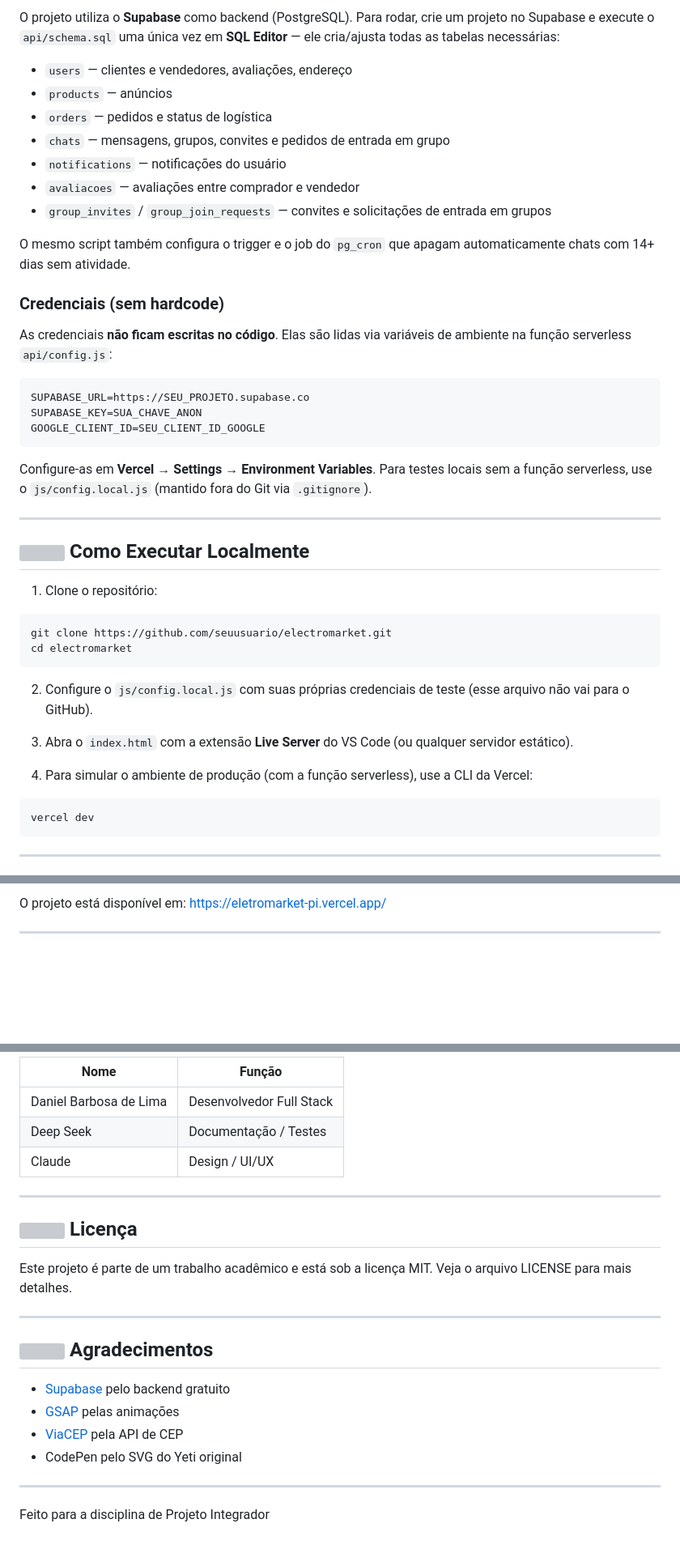
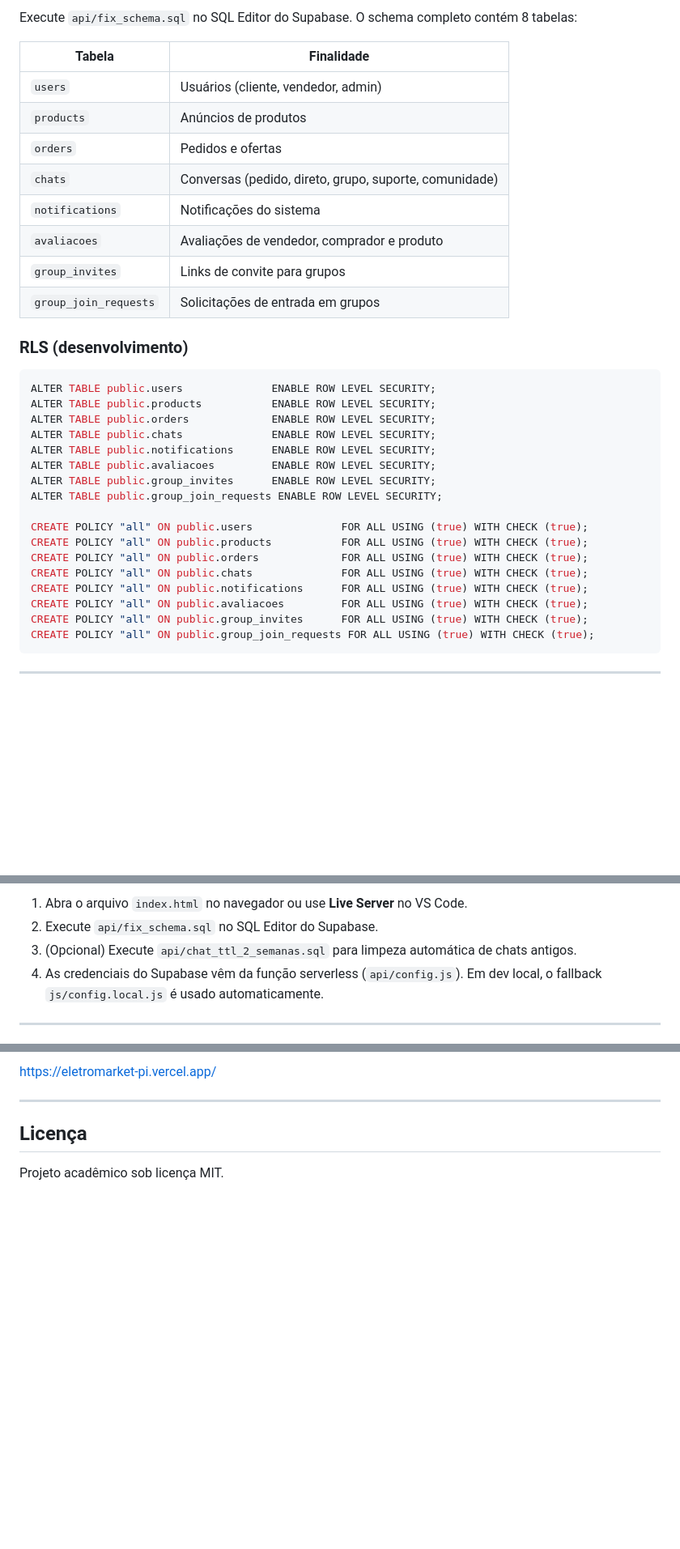
Before and after one commit to danielbarbosabr/Electro-Market, a Markdown page: README.md, 3 parts joined by grey strips. Shown at 81% size. Drawn GitHub-style; blank space fills up the shorter version; grey boxes are pictures that could not be loaded.

````diff
--- a/README.md
+++ b/README.md
@@ -123,47 +109,37 @@ electromarket/
 
-O projeto utiliza o **Supabase** como backend (PostgreSQL). Para rodar, crie um projeto no Supabase e execute o `api/schema.sql` uma única vez em **SQL Editor** — ele cria/ajusta todas as tabelas necessárias:
+Execute `api/fix_schema.sql` no SQL Editor do Supabase. O schema completo contém 8 tabelas:
 
-- `users` — clientes e vendedores, avaliações, endereço
-- `products` — anúncios
-- `orders` — pedidos e status de logística
-- `chats` — mensagens, grupos, convites e pedidos de entrada em grupo
-- `notifications` — notificações do usuário
-- `avaliacoes` — avaliações entre comprador e vendedor
-- `group_invites` / `group_join_requests` — convites e solicitações de entrada em grupos
+| Tabela | Finalidade |
+|--------|------------|
+| `users` | Usuários (cliente, vendedor, admin) |
+| `products` | Anúncios de produtos |
+| `orders` | Pedidos e ofertas |
+| `chats` | Conversas (pedido, direto, grupo, suporte, comunidade) |
+| `notifications` | Notificações do sistema |
+| `avaliacoes` | Avaliações de vendedor, comprador e produto |
+| `group_invites` | Links de convite para grupos |
+| `group_join_requests` | Solicitações de entrada em grupos |
 
-O mesmo script também configura o trigger e o job do `pg_cron` que apagam automaticamente chats com 14+ dias sem atividade.
+### RLS (desenvolvimento)
 
-### Credenciais (sem hardcode)
+```sql
+ALTER TABLE public.users              ENABLE ROW LEVEL SECURITY;
+ALTER TABLE public.products           ENABLE ROW LEVEL SECURITY;
+ALTER TABLE public.orders             ENABLE ROW LEVEL SECURITY;
+ALTER TABLE public.chats              ENABLE ROW LEVEL SECURITY;
+ALTER TABLE public.notifications      ENABLE ROW LEVEL SECURITY;
+ALTER TABLE public.avaliacoes         ENABLE ROW LEVEL SECURITY;
+ALTER TABLE public.group_invites      ENABLE ROW LEVEL SECURITY;
+ALTER TABLE public.group_join_requests ENABLE ROW LEVEL SECURITY;
 
-As credenciais **não ficam escritas no código**. Elas são lidas via variáveis de ambiente na função serverless `api/config.js`:
-
-```bash
-SUPABASE_URL=https://SEU_PROJETO.supabase.co
-SUPABASE_KEY=SUA_CHAVE_ANON
-GOOGLE_CLIENT_ID=SEU_CLIENT_ID_GOOGLE
-```
-
-Configure-as em **Vercel → Settings → Environment Variables**. Para testes locais sem a função serverless, use o `js/config.local.js` (mantido fora do Git via `.gitignore`).
-
----
-
-## <img src="https://cdn.jsdelivr.net/npm/bootstrap-icons@1.11.3/icons/display.svg" width="20" height="20"> Como Executar Localmente
-
-1. Clone o repositório:
-
-```bash
-git clone https://github.com/seuusuario/electromarket.git
-cd electromarket
-```
-
-2. Configure o `js/config.local.js` com suas próprias credenciais de teste (esse arquivo não vai para o GitHub).
-
-3. Abra o `index.html` com a extensão **Live Server** do VS Code (ou qualquer servidor estático).
-
-4. Para simular o ambiente de produção (com a função serverless), use a CLI da Vercel:
-
-```bash
-vercel dev
+CREATE POLICY "all" ON public.users              FOR ALL USING (true) WITH CHECK (true);
+CREATE POLICY "all" ON public.products           FOR ALL USING (true) WITH CHECK (true);
+CREATE POLICY "all" ON public.orders             FOR ALL USING (true) WITH CHECK (true);
+CREATE POLICY "all" ON public.chats              FOR ALL USING (true) WITH CHECK (true);
+CREATE POLICY "all" ON public.notifications      FOR ALL USING (true) WITH CHECK (true);
+CREATE POLICY "all" ON public.avaliacoes         FOR ALL USING (true) WITH CHECK (true);
+CREATE POLICY "all" ON public.group_invites      FOR ALL USING (true) WITH CHECK (true);
+CREATE POLICY "all" ON public.group_join_requests FOR ALL USING (true) WITH CHECK (true);
 ```
 
 ---
@@ -172,5 +148,8 @@ vercel dev
 
-O projeto está disponível em: [https://eletromarket-pi.vercel.app/](https://eletromarket-pi.vercel.app/)
+1. Abra o arquivo `index.html` no navegador ou use **Live Server** no VS Code.
+2. Execute `api/fix_schema.sql` no SQL Editor do Supabase.
+3. (Opcional) Execute `api/chat_ttl_2_semanas.sql` para limpeza automática de chats antigos.
+4. As credenciais do Supabase vêm da função serverless (`api/config.js`). Em dev local, o fallback `js/config.local.js` é usado automaticamente.
 
 ---
 
@@ -178,9 +157,5 @@ O projeto está disponível em: [https://eletromarket-pi.vercel.app/](https://el
 
-| Nome | Função |
-|------|--------|
-| Daniel Barbosa de Lima | Desenvolvedor Full Stack |
-| Deep Seek | Documentação / Testes |
-| Claude | Design / UI/UX |
+[https://eletromarket-pi.vercel.app/](https://eletromarket-pi.vercel.app/)
 
 ---
 
@@ -188,15 +163,2 @@ O projeto está disponível em: [https://eletromarket-pi.vercel.app/](https://el
 
-Este projeto é parte de um trabalho acadêmico e está sob a licença MIT. Veja o arquivo LICENSE para mais detalhes.
-
----
-
-## <img src="https://cdn.jsdelivr.net/npm/bootstrap-icons@1.11.3/icons/heart-fill.svg" width="20" height="20"> Agradecimentos
-
-- [Supabase](https://supabase.com/) pelo backend gratuito
-- [GSAP](https://gsap.com/) pelas animações
-- [ViaCEP](https://viacep.com.br/) pela API de CEP
-- CodePen pelo SVG do Yeti original
-
----
-
-Feito para a disciplina de Projeto Integrador
+Projeto acadêmico sob licença MIT.
````
Also changed, not shown: other parts of README.md (+75 -89 lines).
